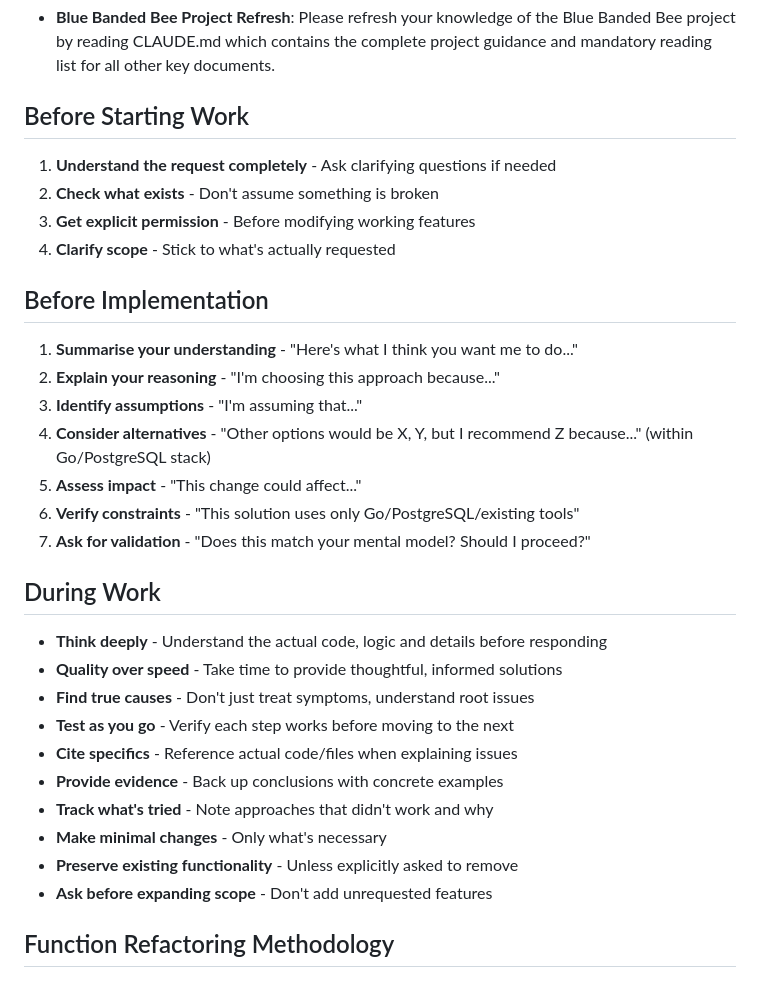
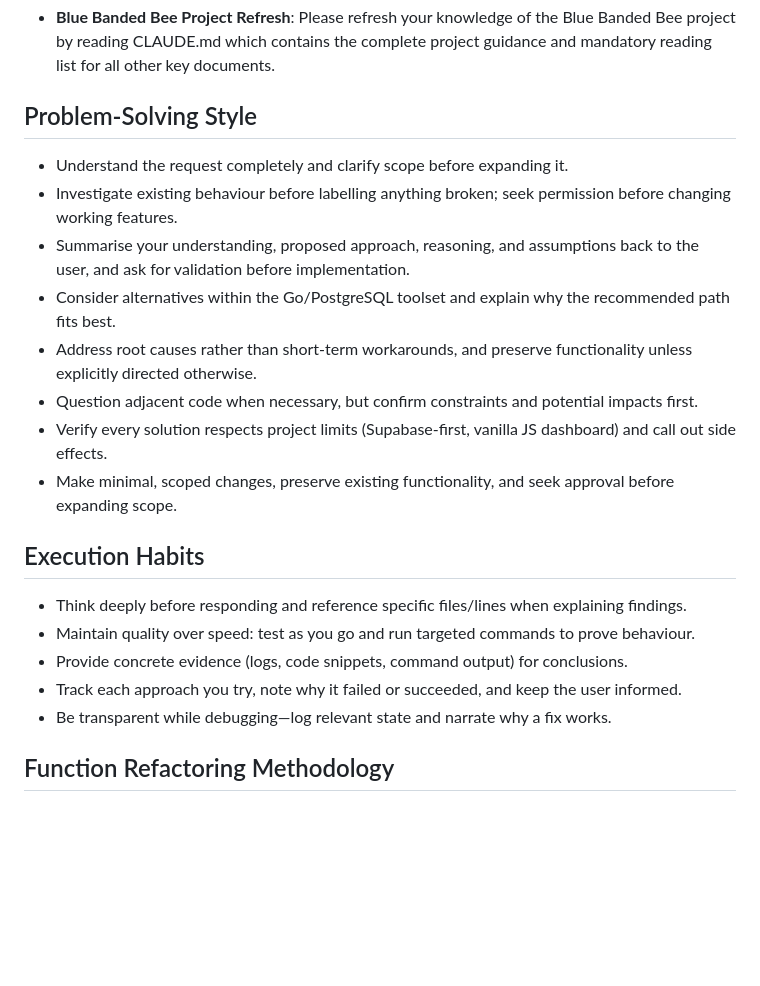
Before and after one commit to Harvey-AU/blue-banded-bee, a Markdown page: CLAUDE.md, the part around the change printed below. Drawn GitHub-style; blank space fills up the shorter version.

Commit message:
Adjust claude.md

```diff
--- a/CLAUDE.md
+++ b/CLAUDE.md
@@ -75,35 +114,24 @@ Blue Banded Bee is a web cache warming service built in Go, focused on Webflow s
 
 - **Blue Banded Bee Project Refresh**: Please refresh your knowledge of the Blue Banded Bee project by reading CLAUDE.md which contains the complete project guidance and mandatory reading list for all other key documents.
 
-## Before Starting Work
+## Problem-Solving Style
 
-1. **Understand the request completely** - Ask clarifying questions if needed
-2. **Check what exists** - Don't assume something is broken
-3. **Get explicit permission** - Before modifying working features
-4. **Clarify scope** - Stick to what's actually requested
+- Understand the request completely and clarify scope before expanding it.
+- Investigate existing behaviour before labelling anything broken; seek permission before changing working features.
+- Summarise your understanding, proposed approach, reasoning, and assumptions back to the user, and ask for validation before implementation.
+- Consider alternatives within the Go/PostgreSQL toolset and explain why the recommended path fits best.
+- Address root causes rather than short-term workarounds, and preserve functionality unless explicitly directed otherwise.
+- Question adjacent code when necessary, but confirm constraints and potential impacts first.
+- Verify every solution respects project limits (Supabase-first, vanilla JS dashboard) and call out side effects.
+- Make minimal, scoped changes, preserve existing functionality, and seek approval before expanding scope.
 
-## Before Implementation
+## Execution Habits
 
-1. **Summarise your understanding** - "Here's what I think you want me to do..."
-2. **Explain your reasoning** - "I'm choosing this approach because..."
-3. **Identify assumptions** - "I'm assuming that..."
-4. **Consider alternatives** - "Other options would be X, Y, but I recommend Z because..." (within Go/PostgreSQL stack)
-5. **Assess impact** - "This change could affect..."
-6. **Verify constraints** - "This solution uses only Go/PostgreSQL/existing tools"
-7. **Ask for validation** - "Does this match your mental model? Should I proceed?"
-
-## During Work
-
-- **Think deeply** - Understand the actual code, logic and details before responding
-- **Quality over speed** - Take time to provide thoughtful, informed solutions
-- **Find true causes** - Don't just treat symptoms, understand root issues
-- **Test as you go** - Verify each step works before moving to the next
-- **Cite specifics** - Reference actual code/files when explaining issues
-- **Provide evidence** - Back up conclusions with concrete examples
-- **Track what's tried** - Note approaches that didn't work and why
-- **Make minimal changes** - Only what's necessary
-- **Preserve existing functionality** - Unless explicitly asked to remove
-- **Ask before expanding scope** - Don't add unrequested features
+- Think deeply before responding and reference specific files/lines when explaining findings.
+- Maintain quality over speed: test as you go and run targeted commands to prove behaviour.
+- Provide concrete evidence (logs, code snippets, command output) for conclusions.
+- Track each approach you try, note why it failed or succeeded, and keep the user informed.
+- Be transparent while debugging—log relevant state and narrate why a fix works.
 
 ## Function Refactoring Methodology
 
```
Also changed, not shown: other parts of CLAUDE.md (+39 -0 lines).
